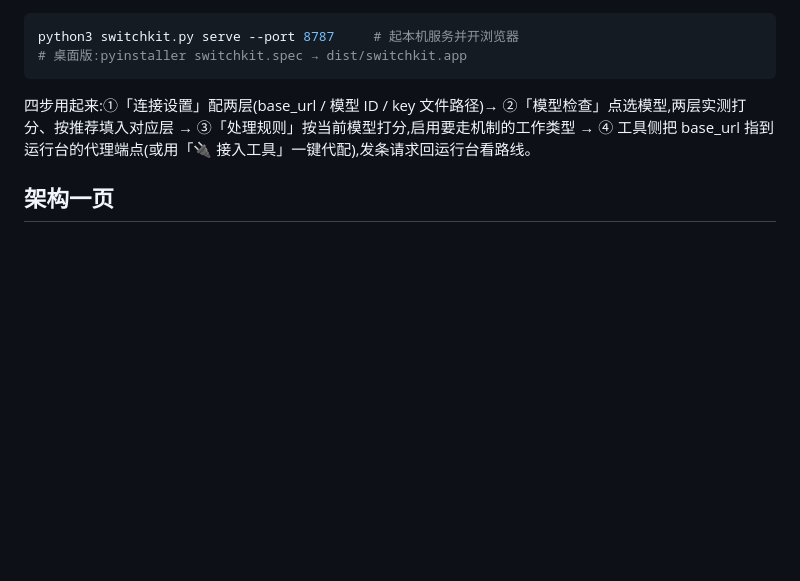
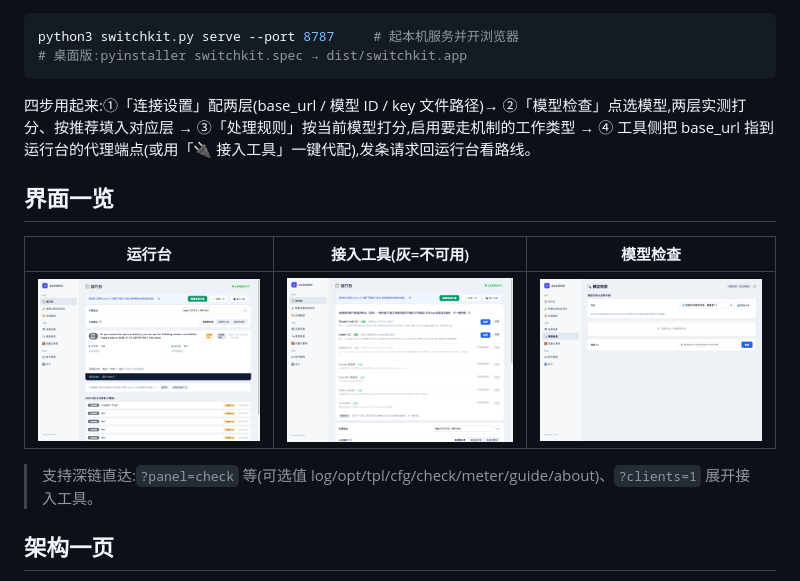
Before and after one commit to Li-start363/switchkit, a Markdown page: README.md, the part around the change. GitHub-like rendering; pictures changed too: docs/shot-clients.png (added), docs/shot-modelcheck.png (added), docs/shot-runconsole.png (added); blank space fills up the shorter version.

Commit message:
补界面截图、深链(?panel/?clients)与接入工具文案修正
Co-Authored-By: Claude Code <noreply@anthropic.com>

```diff
--- a/README.md
+++ b/README.md
@@ -19,6 +19,14 @@ python3 switchkit.py serve --port 8787     # 起本机服务并开浏览器
 
 四步用起来:①「连接设置」配两层(base_url / 模型 ID / key 文件路径)→ ②「模型检查」点选模型,两层实测打分、按推荐填入对应层 → ③「处理规则」按当前模型打分,启用要走机制的工作类型 → ④ 工具侧把 base_url 指到运行台的代理端点(或用「🔌 接入工具」一键代配),发条请求回运行台看路线。
 
+## 界面一览
+
+| 运行台 | 接入工具(灰=不可用) | 模型检查 |
+|---|---|---|
+| ![运行台](docs/shot-runconsole.png) | ![接入工具](docs/shot-clients.png) | ![模型检查](docs/shot-modelcheck.png) |
+
+> 支持深链直达:`?panel=check` 等(可选值 log/opt/tpl/cfg/check/meter/guide/about)、`?clients=1` 展开接入工具。
+
 ## 架构一页
 
 - **单文件** `switchkit.py`:stdlib `http.server` + 内嵌前端;管理 UI 与代理同端口。
```
Also changed, not shown: 2 other files.
